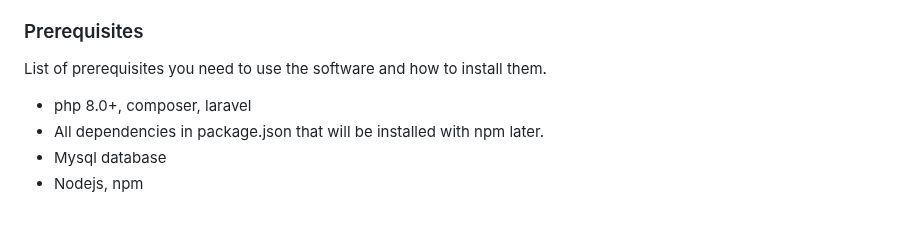
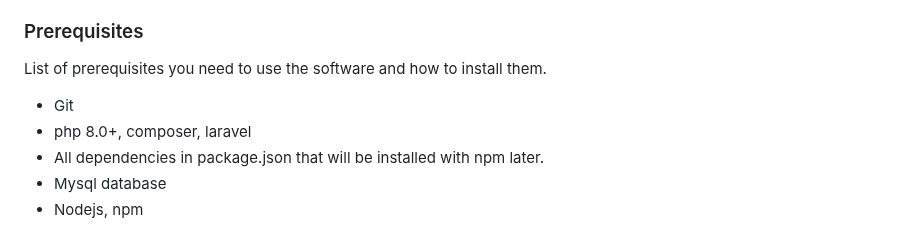
Before and after one commit to Exhore/Lesser, a Markdown page: README.md, the part around the change. Drawn GitHub-style.

```diff
--- a/README.md
+++ b/README.md
@@ -82,6 +82,7 @@ If you don't want to use the App in my website, you can also run it in local. Th
 
 List of prerequisites you need to use the software and how to install them.
 
+* Git
 * php 8.0+, composer, laravel
 * All dependencies in package.json that will be installed with npm later.
 * Mysql database
```
